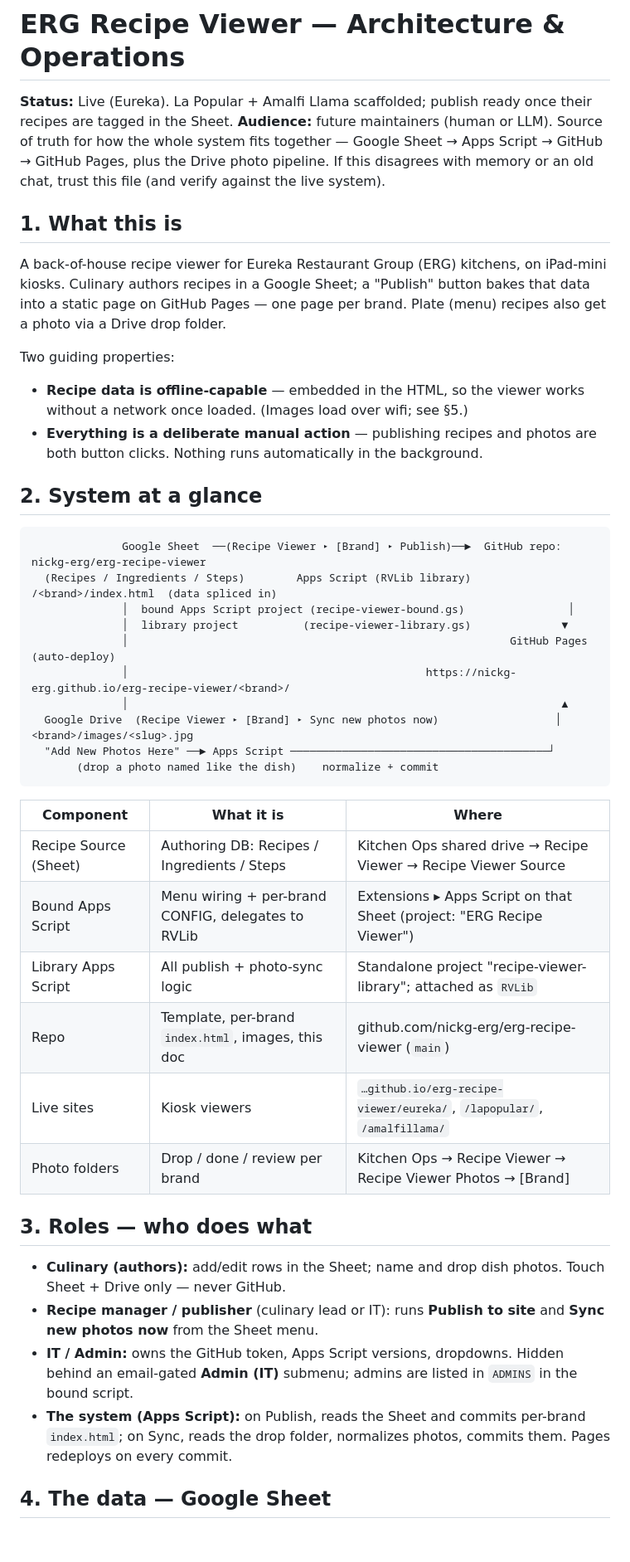
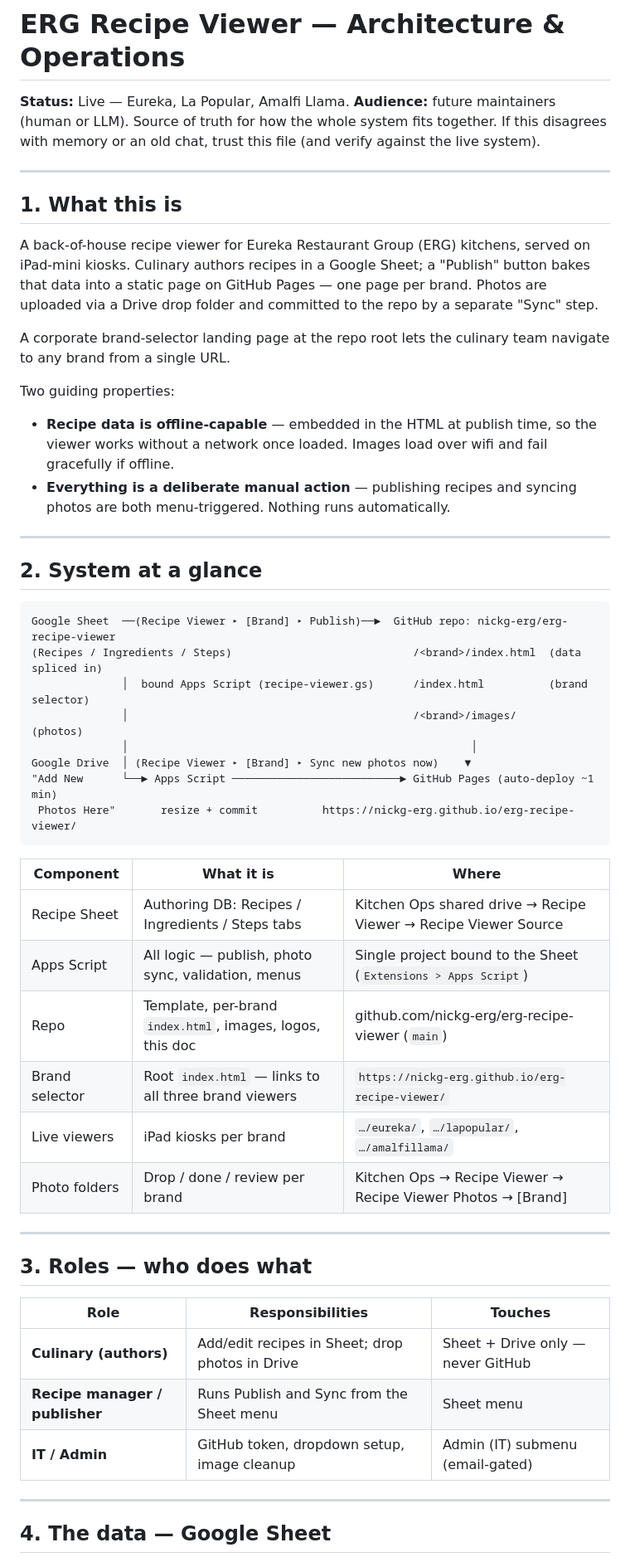
Before and after one commit to nickg-erg/eureka-rv-prep, a Markdown page: ARCHITECTURE.md, the part around one of its changes. Shown at 83% size. Drawn GitHub-style; blank space fills up the shorter version.

````diff
--- a/ARCHITECTURE.md
+++ b/ARCHITECTURE.md
@@ -1,51 +1,63 @@
 # ERG Recipe Viewer — Architecture & Operations
 
-**Status:** Live (Eureka). La Popular + Amalfi Llama scaffolded; publish ready once their recipes
-are tagged in the Sheet.
+**Status:** Live — Eureka, La Popular, Amalfi Llama.
 **Audience:** future maintainers (human or LLM). Source of truth for how the whole system fits
-together — Google Sheet → Apps Script → GitHub → GitHub Pages, plus the Drive photo pipeline.
-If this disagrees with memory or an old chat, trust this file (and verify against the live system).
+together. If this disagrees with memory or an old chat, trust this file (and verify against the live
+system).
+
+---
 
 ## 1. What this is
-A back-of-house recipe viewer for Eureka Restaurant Group (ERG) kitchens, on iPad-mini kiosks.
-Culinary authors recipes in a Google Sheet; a "Publish" button bakes that data into a static page
-on GitHub Pages — one page per brand. Plate (menu) recipes also get a photo via a Drive drop folder.
+
+A back-of-house recipe viewer for Eureka Restaurant Group (ERG) kitchens, served on iPad-mini
+kiosks. Culinary authors recipes in a Google Sheet; a "Publish" button bakes that data into a static
+page on GitHub Pages — one page per brand. Photos are uploaded via a Drive drop folder and
+committed to the repo by a separate "Sync" step.
+
+A corporate brand-selector landing page at the repo root lets the culinary team navigate to any
+brand from a single URL.
 
 Two guiding properties:
-- **Recipe data is offline-capable** — embedded in the HTML, so the viewer works without a
-  network once loaded. (Images load over wifi; see §5.)
-- **Everything is a deliberate manual action** — publishing recipes and photos are both button
-  clicks. Nothing runs automatically in the background.
+- **Recipe data is offline-capable** — embedded in the HTML at publish time, so the viewer works
+  without a network once loaded. Images load over wifi and fail gracefully if offline.
+- **Everything is a deliberate manual action** — publishing recipes and syncing photos are both
+  menu-triggered. Nothing runs automatically.
+
+---
 
 ## 2. System at a glance
 
 ```
-              Google Sheet  ──(Recipe Viewer ▸ [Brand] ▸ Publish)──►  GitHub repo: nickg-erg/erg-recipe-viewer
-  (Recipes / Ingredients / Steps)        Apps Script (RVLib library)    /<brand>/index.html  (data spliced in)
-              │  bound Apps Script project (recipe-viewer-bound.gs)                │
-              │  library project          (recipe-viewer-library.gs)              ▼
-              │                                                           GitHub Pages (auto-deploy)
-              │                                              https://nickg-erg.github.io/erg-recipe-viewer/<brand>/
-              │                                                                   ▲
-  Google Drive  (Recipe Viewer ▸ [Brand] ▸ Sync new photos now)                  │ <brand>/images/<slug>.jpg
-  "Add New Photos Here" ──► Apps Script ────────────────────────────────────────┘
-       (drop a photo named like the dish)    normalize + commit
+Google Sheet  ──(Recipe Viewer ▸ [Brand] ▸ Publish)──►  GitHub repo: nickg-erg/erg-recipe-viewer
+(Recipes / Ingredients / Steps)                            /<brand>/index.html  (data spliced in)
+              │  bound Apps Script (recipe-viewer.gs)      /index.html          (brand selector)
+              │                                            /<brand>/images/     (photos)
+              │                                                     │
+Google Drive  │ (Recipe Viewer ▸ [Brand] ▸ Sync new photos now)    ▼
+"Add New      └──► Apps Script ──────────────────────────► GitHub Pages (auto-deploy ~1 min)
+ Photos Here"       resize + commit          https://nickg-erg.github.io/erg-recipe-viewer/
 ```
 
 | Component | What it is | Where |
 |---|---|---|
-| Recipe Source (Sheet) | Authoring DB: Recipes / Ingredients / Steps | Kitchen Ops shared drive → Recipe Viewer → Recipe Viewer Source |
-| Bound Apps Script | Menu wiring + per-brand CONFIG, delegates to RVLib | Extensions ▸ Apps Script on that Sheet (project: "ERG Recipe Viewer") |
-| Library Apps Script | All publish + photo-sync logic | Standalone project "recipe-viewer-library"; attached as `RVLib` |
-| Repo | Template, per-brand `index.html`, images, this doc | github.com/nickg-erg/erg-recipe-viewer (`main`) |
-| Live sites | Kiosk viewers | `…github.io/erg-recipe-viewer/eureka/`, `/lapopular/`, `/amalfillama/` |
+| Recipe Sheet | Authoring DB: Recipes / Ingredients / Steps tabs | Kitchen Ops shared drive → Recipe Viewer → Recipe Viewer Source |
+| Apps Script | All logic — publish, photo sync, validation, menus | Single project bound to the Sheet (`Extensions > Apps Script`) |
+| Repo | Template, per-brand `index.html`, images, logos, this doc | github.com/nickg-erg/erg-recipe-viewer (`main`) |
+| Brand selector | Root `index.html` — links to all three brand viewers | `https://nickg-erg.github.io/erg-recipe-viewer/` |
+| Live viewers | iPad kiosks per brand | `…/eureka/`, `…/lapopular/`, `…/amalfillama/` |
 | Photo folders | Drop / done / review per brand | Kitchen Ops → Recipe Viewer → Recipe Viewer Photos → [Brand] |
 
+---
+
 ## 3. Roles — who does what
-- **Culinary (authors):** add/edit rows in the Sheet; name and drop dish photos. Touch Sheet + Drive only — never GitHub.
-- **Recipe manager / publisher** (culinary lead or IT): runs **Publish to site** and **Sync new photos now** from the Sheet menu.
-- **IT / Admin:** owns the GitHub token, Apps Script versions, dropdowns. Hidden behind an email-gated **Admin (IT)** submenu; admins are listed in `ADMINS` in the bound script.
-- **The system (Apps Script):** on Publish, reads the Sheet and commits per-brand `index.html`; on Sync, reads the drop folder, normalizes photos, commits them. Pages redeploys on every commit.
+
+| Role | Responsibilities | Touches |
+|---|---|---|
+| **Culinary (authors)** | Add/edit recipes in Sheet; drop photos in Drive | Sheet + Drive only — never GitHub |
+| **Recipe manager / publisher** | Runs Publish and Sync from the Sheet menu | Sheet menu |
+| **IT / Admin** | GitHub token, dropdown setup, image cleanup | Admin (IT) submenu (email-gated) |
+
+---
 
 ## 4. The data — Google Sheet
 
````
Also changed, not shown: other parts of ARCHITECTURE.md (+175 -144 lines).
